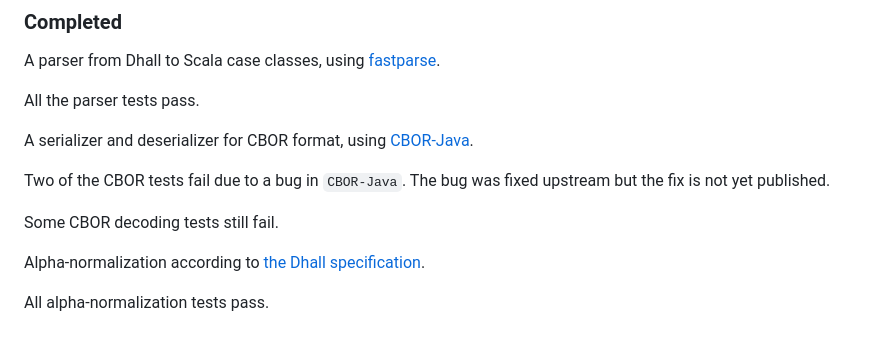
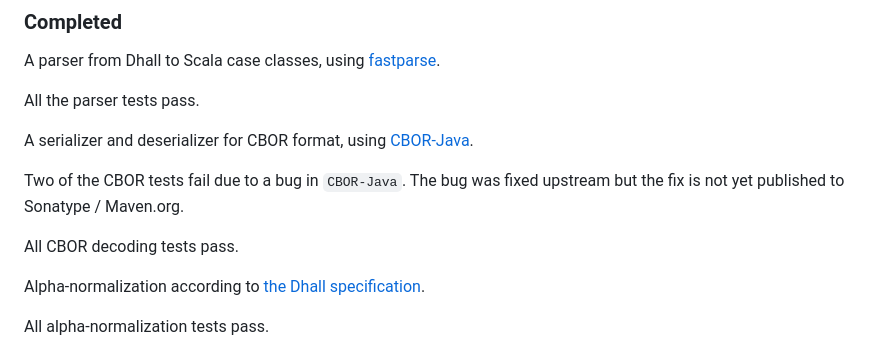
Before and after one commit to winitzki/scall, a Markdown page: README.md, the part around the change. GitHub-like rendering.

```diff
--- a/README.md
+++ b/README.md
@@ -18,9 +18,9 @@ All the parser tests pass.
 
 A serializer and deserializer for CBOR format, using [CBOR-Java](https://github.com/peteroupc/CBOR-Java).
 
-Two of the CBOR tests fail due to a bug in `CBOR-Java`. The bug was fixed upstream but the fix is not yet published.
+Two of the CBOR tests fail due to a bug in `CBOR-Java`. The bug was fixed upstream but the fix is not yet published to Sonatype / Maven.org.
 
-Some CBOR decoding tests still fail.
+All CBOR decoding tests pass.
 
 Alpha-normalization according to [the Dhall specification](https://github.com/dhall-lang/dhall-lang/blob/master/standard/alpha-normalization.md).
 
```
